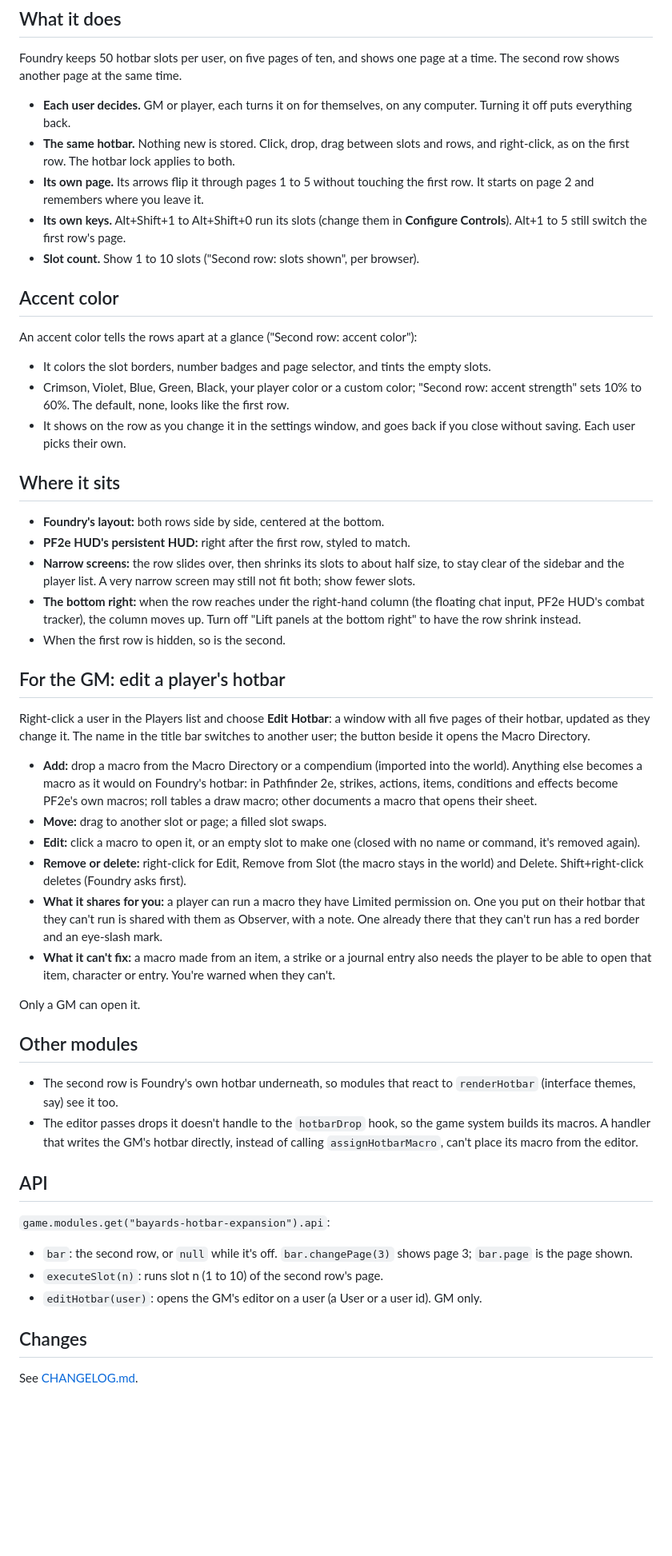
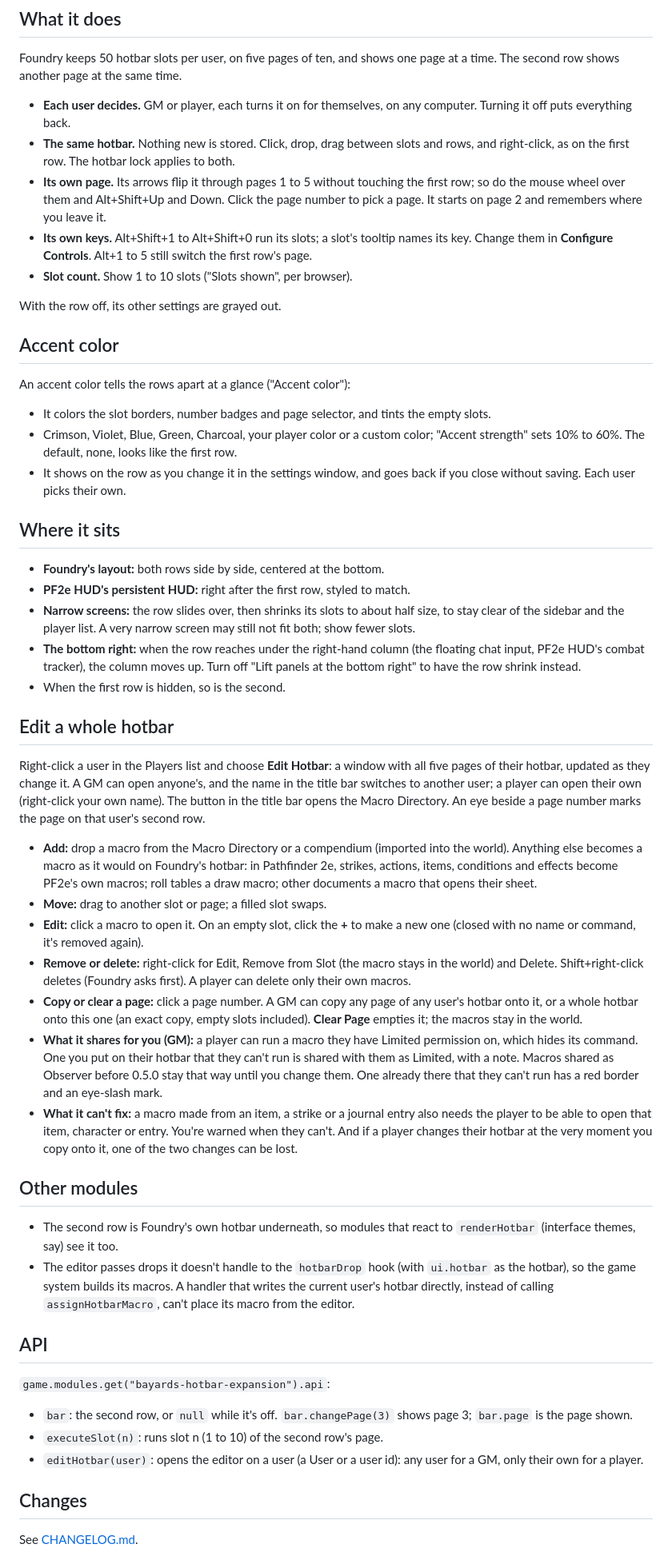
Before and after one commit to Sir-Bayard/bayards-hotbar-expansion, a Markdown page: README.md, the part around one of its changes. Shown at 80% size. GitHub-like rendering; blank space fills up the shorter version.

```diff
--- a/README.md
+++ b/README.md
@@ -44,16 +44,18 @@ Foundry keeps 50 hotbar slots per user, on five pages of ten, and shows one page
 
 - **Each user decides.** GM or player, each turns it on for themselves, on any computer. Turning it off puts everything back.
 - **The same hotbar.** Nothing new is stored. Click, drop, drag between slots and rows, and right-click, as on the first row. The hotbar lock applies to both.
-- **Its own page.** Its arrows flip it through pages 1 to 5 without touching the first row. It starts on page 2 and remembers where you leave it.
-- **Its own keys.** Alt+Shift+1 to Alt+Shift+0 run its slots (change them in **Configure Controls**). Alt+1 to 5 still switch the first row's page.
-- **Slot count.** Show 1 to 10 slots ("Second row: slots shown", per browser).
+- **Its own page.** Its arrows flip it through pages 1 to 5 without touching the first row; so do the mouse wheel over them and Alt+Shift+Up and Down. Click the page number to pick a page. It starts on page 2 and remembers where you leave it.
+- **Its own keys.** Alt+Shift+1 to Alt+Shift+0 run its slots; a slot's tooltip names its key. Change them in **Configure Controls**. Alt+1 to 5 still switch the first row's page.
+- **Slot count.** Show 1 to 10 slots ("Slots shown", per browser).
+
+With the row off, its other settings are grayed out.
 
 ## Accent color
 
-An accent color tells the rows apart at a glance ("Second row: accent color"):
+An accent color tells the rows apart at a glance ("Accent color"):
 
 - It colors the slot borders, number badges and page selector, and tints the empty slots.
-- Crimson, Violet, Blue, Green, Black, your player color or a custom color; "Second row: accent strength" sets 10% to 60%. The default, none, looks like the first row.
+- Crimson, Violet, Blue, Green, Charcoal, your player color or a custom color; "Accent strength" sets 10% to 60%. The default, none, looks like the first row.
 - It shows on the row as you change it in the settings window, and goes back if you close without saving. Each user picks their own.
 
 ## Where it sits
@@ -64,23 +66,22 @@ An accent color tells the rows apart at a glance ("Second row: accent color"):
 - **The bottom right:** when the row reaches under the right-hand column (the floating chat input, PF2e HUD's combat tracker), the column moves up. Turn off "Lift panels at the bottom right" to have the row shrink instead.
 - When the first row is hidden, so is the second.
 
-## For the GM: edit a player's hotbar
+## Edit a whole hotbar
 
-Right-click a user in the Players list and choose **Edit Hotbar**: a window with all five pages of their hotbar, updated as they change it. The name in the title bar switches to another user; the button beside it opens the Macro Directory.
+Right-click a user in the Players list and choose **Edit Hotbar**: a window with all five pages of their hotbar, updated as they change it. A GM can open anyone's, and the name in the title bar switches to another user; a player can open their own (right-click your own name). The button in the title bar opens the Macro Directory. An eye beside a page number marks the page on that user's second row.
 
 - **Add:** drop a macro from the Macro Directory or a compendium (imported into the world). Anything else becomes a macro as it would on Foundry's hotbar: in Pathfinder 2e, strikes, actions, items, conditions and effects become PF2e's own macros; roll tables a draw macro; other documents a macro that opens their sheet.
 - **Move:** drag to another slot or page; a filled slot swaps.
-- **Edit:** click a macro to open it, or an empty slot to make one (closed with no name or command, it's removed again).
-- **Remove or delete:** right-click for Edit, Remove from Slot (the macro stays in the world) and Delete. Shift+right-click deletes (Foundry asks first).
-- **What it shares for you:** a player can run a macro they have Limited permission on. One you put on their hotbar that they can't run is shared with them as Observer, with a note. One already there that they can't run has a red border and an eye-slash mark.
-- **What it can't fix:** a macro made from an item, a strike or a journal entry also needs the player to be able to open that item, character or entry. You're warned when they can't.
-
-Only a GM can open it.
+- **Edit:** click a macro to open it. On an empty slot, click the **+** to make a new one (closed with no name or command, it's removed again).
+- **Remove or delete:** right-click for Edit, Remove from Slot (the macro stays in the world) and Delete. Shift+right-click deletes (Foundry asks first). A player can delete only their own macros.
+- **Copy or clear a page:** click a page number. A GM can copy any page of any user's hotbar onto it, or a whole hotbar onto this one (an exact copy, empty slots included). **Clear Page** empties it; the macros stay in the world.
+- **What it shares for you (GM):** a player can run a macro they have Limited permission on, which hides its command. One you put on their hotbar that they can't run is shared with them as Limited, with a note. Macros shared as Observer before 0.5.0 stay that way until you change them. One already there that they can't run has a red border and an eye-slash mark.
+- **What it can't fix:** a macro made from an item, a strike or a journal entry also needs the player to be able to open that item, character or entry. You're warned when they can't. And if a player changes their hotbar at the very moment you copy onto it, one of the two changes can be lost.
 
 ## Other modules
 
 - The second row is Foundry's own hotbar underneath, so modules that react to `renderHotbar` (interface themes, say) see it too.
-- The editor passes drops it doesn't handle to the `hotbarDrop` hook, so the game system builds its macros. A handler that writes the GM's hotbar directly, instead of calling `assignHotbarMacro`, can't place its macro from the editor.
+- The editor passes drops it doesn't handle to the `hotbarDrop` hook (with `ui.hotbar` as the hotbar), so the game system builds its macros. A handler that writes the current user's hotbar directly, instead of calling `assignHotbarMacro`, can't place its macro from the editor.
 
 ## API
 
@@ -88,7 +89,7 @@ Only a GM can open it.
 
 - `bar`: the second row, or `null` while it's off. `bar.changePage(3)` shows page 3; `bar.page` is the page shown.
 - `executeSlot(n)`: runs slot n (1 to 10) of the second row's page.
-- `editHotbar(user)`: opens the GM's editor on a user (a User or a user id). GM only.
+- `editHotbar(user)`: opens the editor on a user (a User or a user id): any user for a GM, only their own for a player.
 
 ## Changes
 
```
Also changed, not shown: other parts of README.md (+4 -4 lines), CHANGELOG.md (+22 -1 lines), docs/images/editor.png, docs/images/settings.png, 1 other file.
